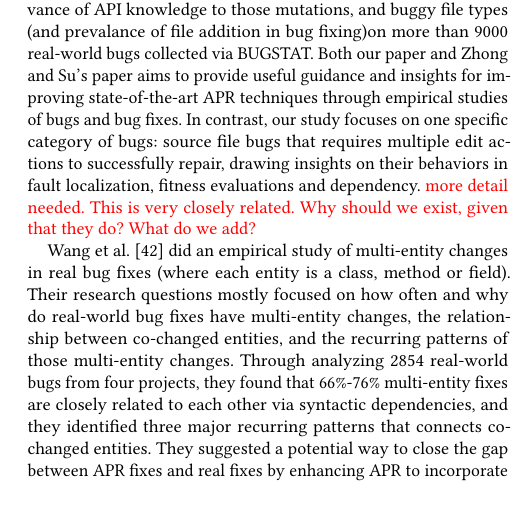
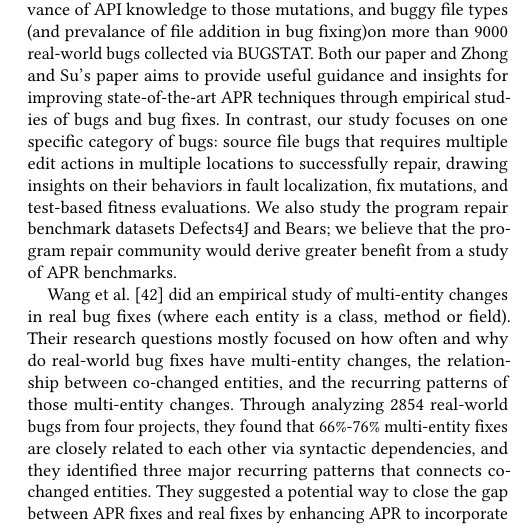
Before and after one commit to squaresLab/MultiEdit_Experiments, a LaTeX paper (paper/fse2020-multi-edit-bugs.tex): part of one column of page 10 of 11, cut so that both start at the same text, the shorter picture padded with empty space. Compiled offline with pdfLaTeX.

Commit message:
how our benchmark differs from Zhong and Su

```diff
--- a/paper/fse2020-multi-edit-bugs.tex
+++ b/paper/fse2020-multi-edit-bugs.tex
@@ -1045,10 +1045,11 @@ collected via BUGSTAT.
 Both our paper and Zhong and Su's paper aims to provide useful guidance and insights for
 improving state-of-the-art APR techniques through empirical studies of bugs and bug fixes.
 In contrast, our study focuses on one specific category of bugs:
-source file bugs that requires multiple edit actions to successfully repair,
-drawing insights on their behaviors in fault localization, fitness evaluations and dependency.
-\todo{more detail needed.  This is very closely related.  Why should we exist,
-  given that they do? What do we add?}
+source file bugs that requires multiple edit actions in multiple locations to successfully repair,
+drawing insights on their behaviors in fault localization, fix mutations, and test-based
+fitness evaluations. We also study the program repair benchmark datasets Defects4J
+and Bears; we believe that the program repair community would derive greater
+benefit from a study of APR benchmarks.
 
 Wang et al.~\cite{wang2018} did an empirical study of multi-entity changes in real bug fixes
 (where each entity is a class, method or field). Their research questions mostly focused on
```
